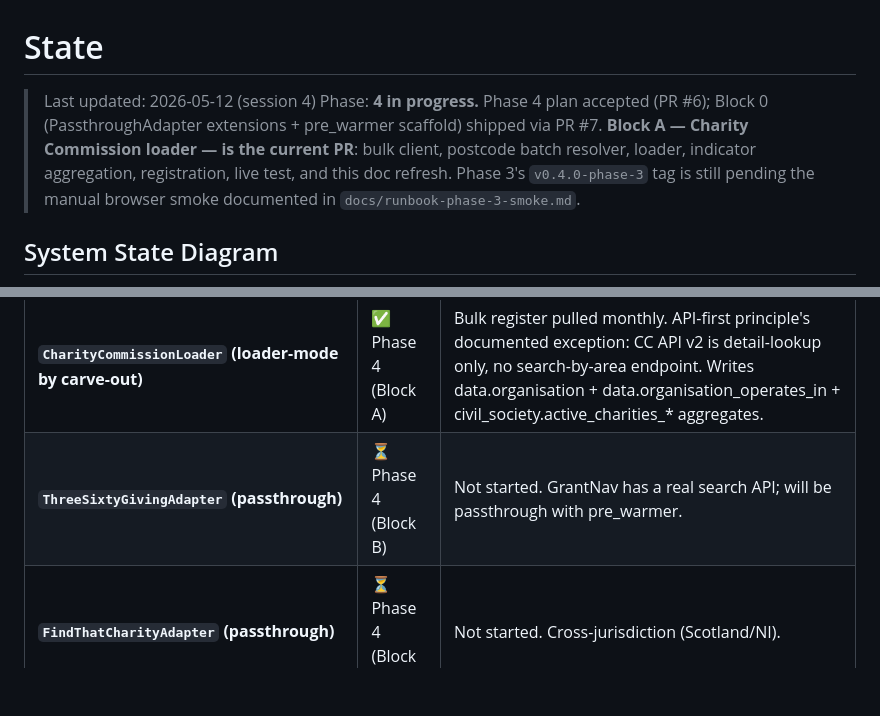
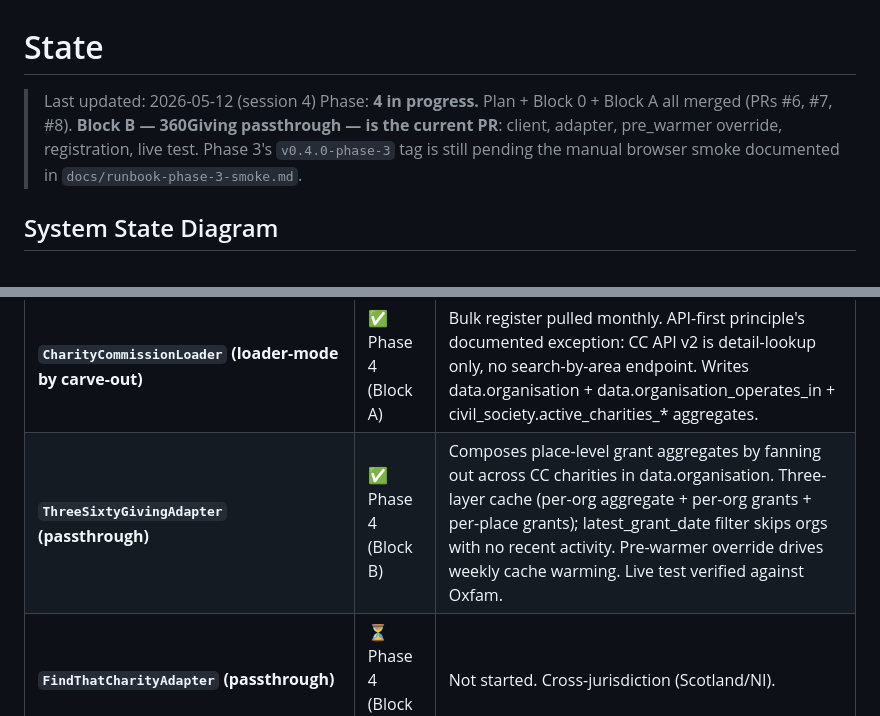
Before and after one commit to dataforaction-tom/soundings, a Markdown page: STATE.md, 2 parts joined by grey strips. GitHub-like rendering; blank space fills up the shorter version.

Commit message:
docs: block b — 360G passthrough live
Phase 4 Task 15. STATE.md / PLAN.md refresh for Block B.
ThreeSixtyGivingAdapter shipped: per-org + per-place caching,
latest_grant_date optimisation, pre_warmer override, Oxfam live test.

Three blocks left for Phase 4: C (FTC passthrough),
D (find_organisations_in_place tool), E (UI surface), F (tag).

```diff
--- a/STATE.md
+++ b/STATE.md
@@ -1,13 +1,11 @@
 # State
 
 > Last updated: 2026-05-12 (session 4)
-> Phase: **4 in progress.** Phase 4 plan accepted (PR #6); Block 0
-> (PassthroughAdapter extensions + pre_warmer scaffold) shipped via
-> PR #7. **Block A — Charity Commission loader — is the current PR**:
-> bulk client, postcode batch resolver, loader, indicator aggregation,
-> registration, live test, and this doc refresh. Phase 3's
-> `v0.4.0-phase-3` tag is still pending the manual browser smoke
-> documented in `docs/runbook-phase-3-smoke.md`.
+> Phase: **4 in progress.** Plan + Block 0 + Block A all merged
+> (PRs #6, #7, #8). **Block B — 360Giving passthrough — is the
+> current PR**: client, adapter, pre_warmer override, registration,
+> live test. Phase 3's `v0.4.0-phase-3` tag is still pending the
+> manual browser smoke documented in `docs/runbook-phase-3-smoke.md`.
 
 ## System State Diagram
 
@@ -64,7 +62,7 @@ stateDiagram-v2
 | **`PassthroughAdapter` extensions + `pre_warmer` daemon** | ✅ Phase 4 (Block 0) | `fetch_organisations` + `pre_warm_for_places` optional methods; new compose service. |
 | **`OrganisationRef` + `GrantRef` contracts** | ✅ Phase 4 (Block 0) | Per design §4.6. |
 | **`CharityCommissionLoader` (loader-mode by carve-out)** | ✅ Phase 4 (Block A) | Bulk register pulled monthly. API-first principle's documented exception: CC API v2 is detail-lookup only, no search-by-area endpoint. Writes data.organisation + data.organisation_operates_in + civil_society.active_charities_* aggregates. |
-| **`ThreeSixtyGivingAdapter` (passthrough)** | ⏳ Phase 4 (Block B) | Not started. GrantNav has a real search API; will be passthrough with pre_warmer. |
+| **`ThreeSixtyGivingAdapter` (passthrough)** | ✅ Phase 4 (Block B) | Composes place-level grant aggregates by fanning out across CC charities in data.organisation. Three-layer cache (per-org aggregate + per-org grants + per-place grants); latest_grant_date filter skips orgs with no recent activity. Pre-warmer override drives weekly cache warming. Live test verified against Oxfam. |
 | **`FindThatCharityAdapter` (passthrough)** | ⏳ Phase 4 (Block C) | Not started. Cross-jurisdiction (Scotland/NI). |
 | **`find_organisations_in_place` tool** | ⏳ Phase 4 (Block D) | Not started. Mixed-mode dispatch: data.organisation SELECT for E&W, FTC passthrough for Scotland/NI, optional 360G grant enrichment. |
 | **UI Organisations section** | ⏳ Phase 4 (Block E) | Not started. |
```
Also changed, not shown: PLAN.md (+2 -2 lines).
